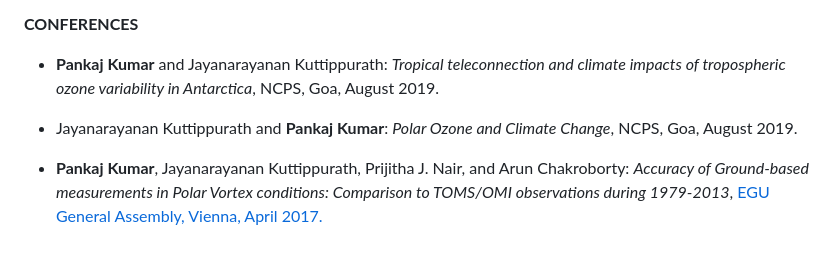
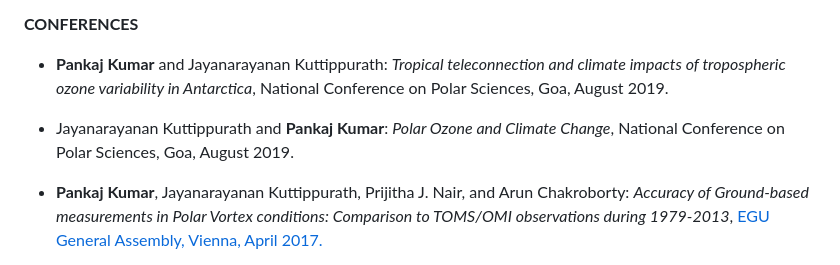
Before and after one commit to pankajkarman/pankajkarman.github.io, a Markdown page: pages/cv.md, the part around the change. GitHub-like rendering.

```diff
--- a/pages/cv.md
+++ b/pages/cv.md
@@ -141,10 +141,10 @@ Birla Institute of Technology, Mesra, Ranchi, Jharkhand, India
 
 -   **Pankaj Kumar** and Jayanarayanan Kuttippurath: *Tropical
     teleconnection and climate impacts of tropospheric ozone variability
-    in Antarctica*, NCPS, Goa, August 2019.
+    in Antarctica*, National Conference on Polar Sciences, Goa, August 2019.
 
 -   Jayanarayanan Kuttippurath and **Pankaj Kumar**: *Polar Ozone and
-    Climate Change*, NCPS, Goa, August 2019.
+    Climate Change*, National Conference on Polar Sciences, Goa, August 2019.
 
 -   **Pankaj Kumar**, Jayanarayanan Kuttippurath, Prijitha J. Nair, and
     Arun Chakroborty: *Accuracy of Ground-based measurements in Polar
```
Also changed, not shown: pages/index.md (+12 -22 lines), images/me.png (added).
